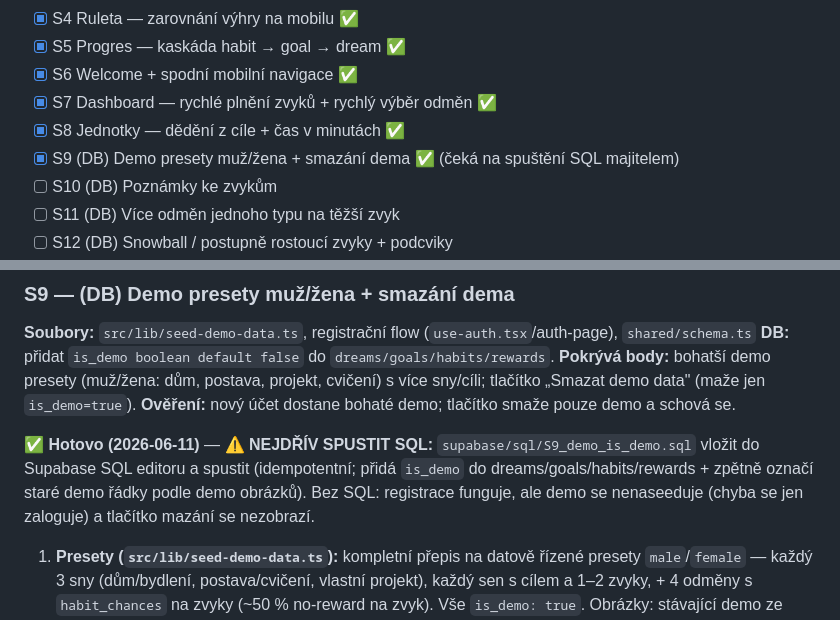
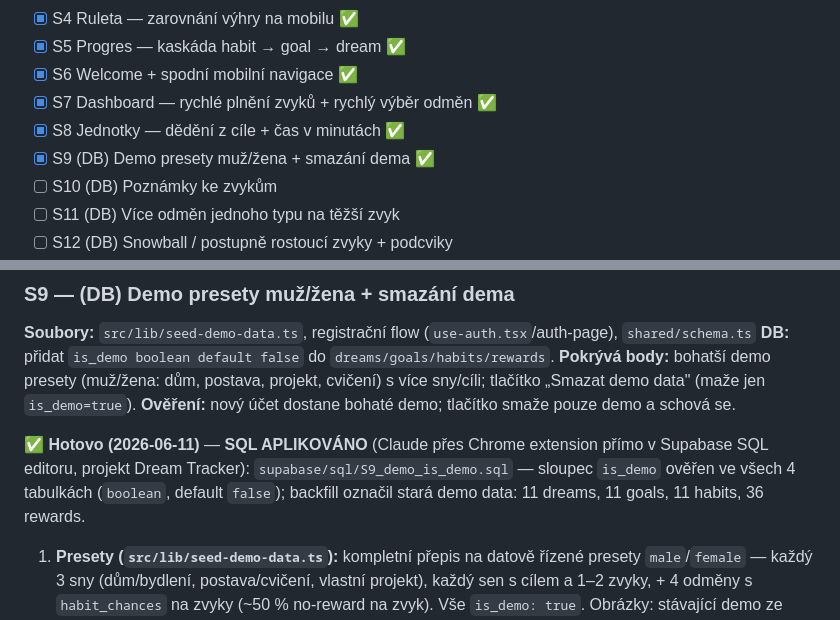
Before and after one commit to BalharZ/Dream_tracker, a Markdown page: SESSIONS.md, 2 parts joined by grey strips. Drawn GitHub-style.

Commit message:
S9: SQL migration applied in Supabase (is_demo columns + backfill)

```diff
--- a/SESSIONS.md
+++ b/SESSIONS.md
@@ -17,7 +17,7 @@
 - [x] S6  Welcome + spodní mobilní navigace ✅
 - [x] S7  Dashboard — rychlé plnění zvyků + rychlý výběr odměn ✅
 - [x] S8  Jednotky — dědění z cíle + čas v minutách ✅
-- [x] S9  (DB) Demo presety muž/žena + smazání dema ✅ (čeká na spuštění SQL majitelem)
+- [x] S9  (DB) Demo presety muž/žena + smazání dema ✅
 - [ ] S10 (DB) Poznámky ke zvykům
 - [ ] S11 (DB) Více odměn jednoho typu na těžší zvyk
 - [ ] S12 (DB) Snowball / postupně rostoucí zvyky + podcviky
@@ -170,7 +170,7 @@
 **Pokrývá body:** bohatší demo presety (muž/žena: dům, postava, projekt, cvičení) s více sny/cíli; tlačítko „Smazat demo data" (maže jen `is_demo=true`).
 **Ověření:** nový účet dostane bohaté demo; tlačítko smaže pouze demo a schová se.
 
-✅ **Hotovo (2026-06-11)** — **⚠️ NEJDŘÍV SPUSTIT SQL:** `supabase/sql/S9_demo_is_demo.sql` vložit do Supabase SQL editoru a spustit (idempotentní; přidá `is_demo` do dreams/goals/habits/rewards + zpětně označí staré demo řádky podle demo obrázků). Bez SQL: registrace funguje, ale demo se nenaseeduje (chyba se jen zaloguje) a tlačítko mazání se nezobrazí.
+✅ **Hotovo (2026-06-11)** — **SQL APLIKOVÁNO** (Claude přes Chrome extension přímo v Supabase SQL editoru, projekt Dream Tracker): `supabase/sql/S9_demo_is_demo.sql` — sloupec `is_demo` ověřen ve všech 4 tabulkách (`boolean`, default `false`); backfill označil stará demo data: 11 dreams, 11 goals, 11 habits, 36 rewards.
 1. **Presety (`src/lib/seed-demo-data.ts`):** kompletní přepis na datově řízené presety `male`/`female` — každý 3 sny (dům/bydlení, postava/cvičení, vlastní projekt), každý sen s cílem a 1–2 zvyky, + 4 odměny s `habit_chances` na zvyky (~50 % no-reward na zvyk). Vše `is_demo: true`. Obrázky: stávající demo ze Storage + 8 ověřených Unsplash URL (všechny otestovány, že se načtou).
 2. **Výběr presetu při registraci (`auth-page.tsx`, `use-auth.tsx`):** v registračním formuláři přepínač „Starter examples: For him / For her" (default For him) + popisek; `RegisterData` nese `preset` a předá ho `seedDemoData`.
 3. **Smazání dema:** nový `src/lib/delete-demo-data.ts` (`hasDemoData`, `deleteDemoData` — maže v FK-safe pořadí: habit_progress demo zvyků → rewards → habits → goals → dreams, jen `is_demo=true`; pak `recomputeProgress`). Nový banner `src/components/demo/delete-demo-banner.tsx` na dashboardu (`home-page.tsx`) — zobrazí se jen když demo existuje, tlačítko „Delete demo data" s potvrzovacím AlertDialogem, po smazání invalidace queries → banner sám zmizí. Když sloupec `is_demo` ještě neexistuje, banner se prostě nezobrazí (žádný crash).
```
